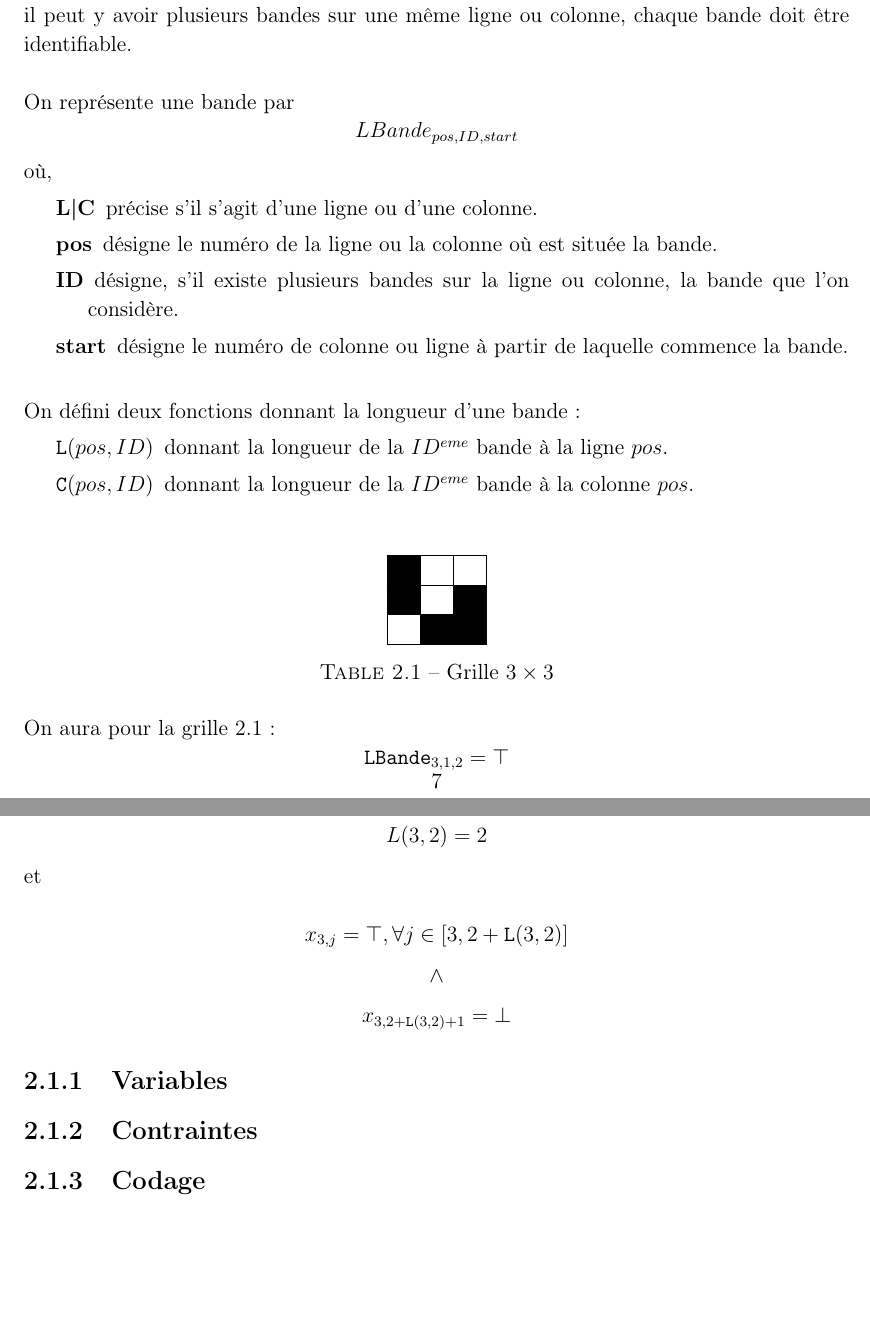
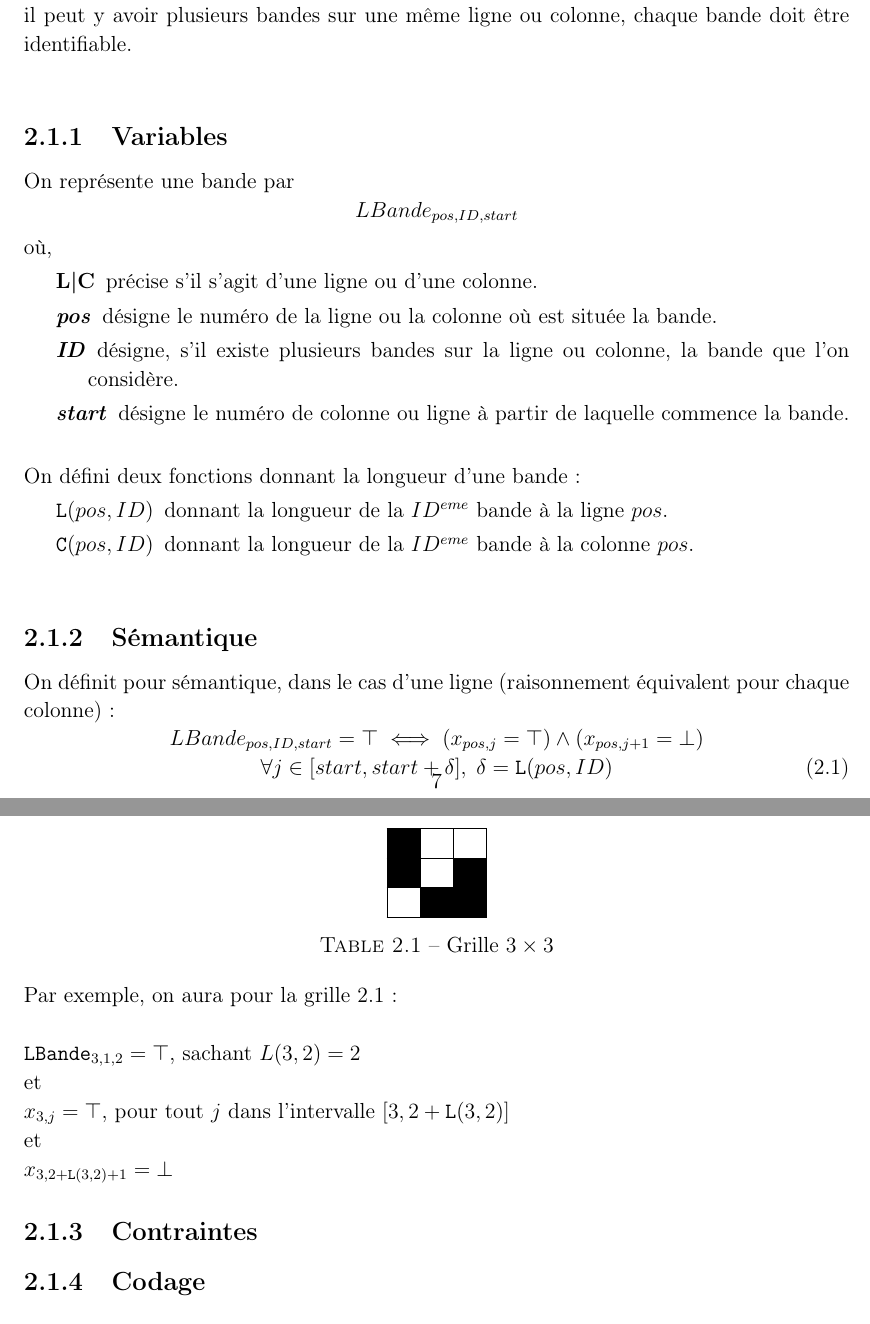
Before and after one commit to aureooms-ulb-2010-2015/2012-2013-infof302-project, a LaTeX document (Rapport/Rapport.tex): two parts of pages 8 and 9 of 10, joined at a grey line, cut so that both start at the same text, the shorter picture padded with empty space. Compiled offline with pdfLaTeX.

Commit message:
sémantique q2

```diff
--- a/Rapport/Rapport.tex
+++ b/Rapport/Rapport.tex
@@ -343,13 +343,15 @@ Une suite de cases noires représente une \textit{bande}.
 
 Une bande appartient à une ligne ou colonne et commence à une position donnée. Comme il peut y avoir plusieurs bandes sur une même ligne ou colonne, chaque bande doit être identifiable.\\
 
+\subsection{Variables}
+
 On représente une bande par $$LBande_{pos,ID,start}$$
 où,
 \begin{description}
 \item[L|C] précise s'il s'agit d'une ligne ou d'une colonne.
-\item[pos] désigne le numéro de la ligne ou la colonne où est située la bande.
-\item[ID] désigne, s'il existe plusieurs bandes sur la ligne ou colonne, la bande que l'on considère.
-\item[start] désigne le numéro de colonne ou ligne à partir de laquelle commence la bande.\\
+\item[\textit{pos}] désigne le numéro de la ligne ou la colonne où est située la bande.
+\item[\textit{ID}] désigne, s'il existe plusieurs bandes sur la ligne ou colonne, la bande que l'on considère.
+\item[\textit{start}] désigne le numéro de colonne ou ligne à partir de laquelle commence la bande.\\
 \end{description}
 
 On défini deux fonctions donnant la longueur d'une bande:
@@ -357,6 +359,15 @@ On défini deux fonctions donnant la longueur d'une bande:
 \item[$\mathtt{L}(pos,ID)$] donnant la longueur de la $ID^{eme}$ bande à la ligne $pos$.
 \item[$\mathtt{C}(pos,ID)$] donnant la longueur de la $ID^{eme}$ bande à la colonne $pos$.\\
 \end{description}
+
+\subsection{Sémantique}
+On définit pour sémantique, dans le cas d'une ligne (raisonnement équivalent pour chaque colonne):
+\begin{equation}
+\begin{array}[b]{c}
+      LBande_{pos,ID,start} = \top \iff (x_{pos,j}=\top)\wedge (x_{pos,j+1}=\bot)\\
+	\forall j \in [start,start+\delta],\;\delta = \mathtt{L}(pos,ID)
+\end{array}
+\end{equation}
 
 \begin{table}[H]
    \centering
@@ -371,15 +382,22 @@ On défini deux fonctions donnant la longueur d'une bande:
 	\end{tabular}
 \caption{\label{Grille3X3} Grille $3\times3$}
 \end{table}
-On aura pour la grille \ref{Grille3X3}:
-$$\mathtt{LBande}_{3,1,2} = \top$$
-$$L(3,2) = 2$$
-et\\
-$$x_{3,j} = \top, \forall j \in [3,2+\mathtt{L}(3,2)]$$
-$$\wedge$$
-$$x_{3,2+\mathtt{L}(3,2)+1} = \bot  $$
-\subsection{Variables}
+
+Par exemple, on aura pour la grille \ref{Grille3X3}:\\
+
+$\mathtt{LBande}_{3,1,2} = \top$, sachant $L(3,2) = 2$
+
+et
+
+$x_{3,j} = \top$, pour tout $j$ dans l'intervalle $ [3,2+\mathtt{L}(3,2)]$
+
+et
+
+$x_{3,2+\mathtt{L}(3,2)+1} = \bot  $
+
 \subsection{Contraintes}
+
+
 \subsection{Codage}
 \section{Représentation par bandes}
 \subsection{Observation: position minimale, maximale et sous-espace}
```
Also changed, not shown: Rapport/Rapport.pdf, Rapport/Rapport.tex (4 more changed lines), 2 other files.
